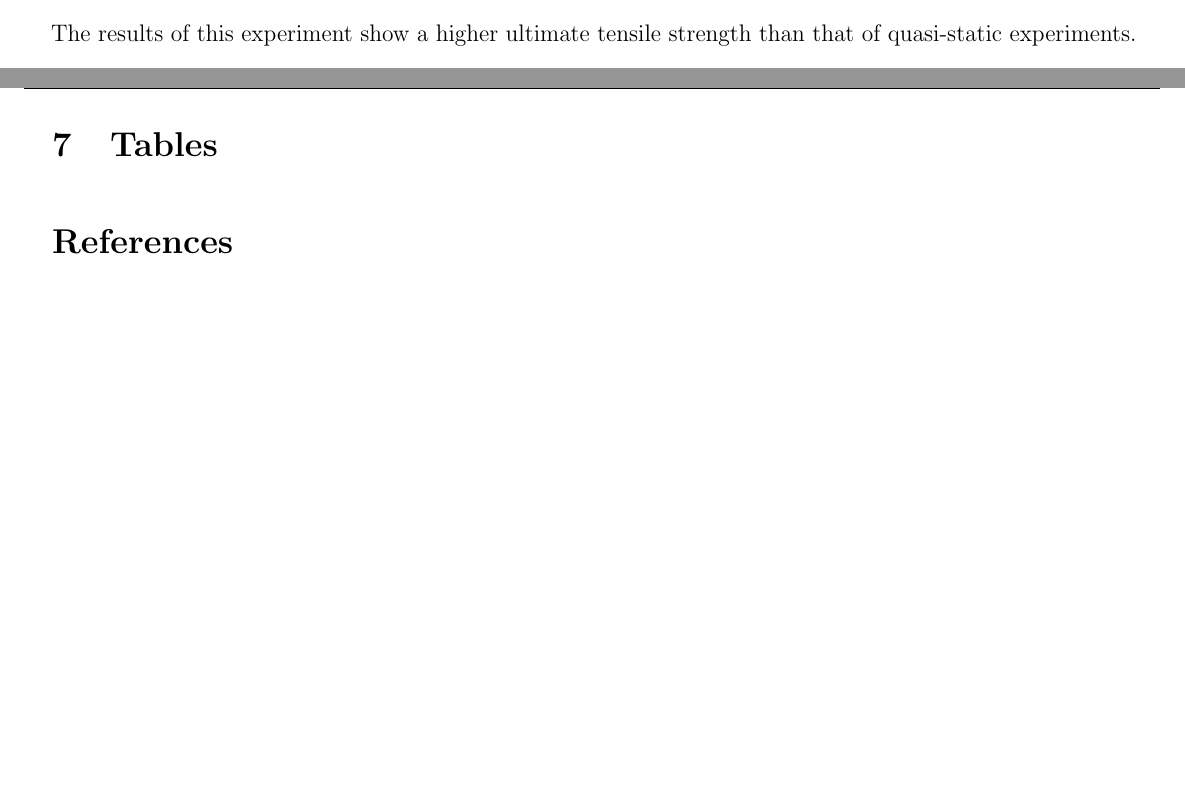
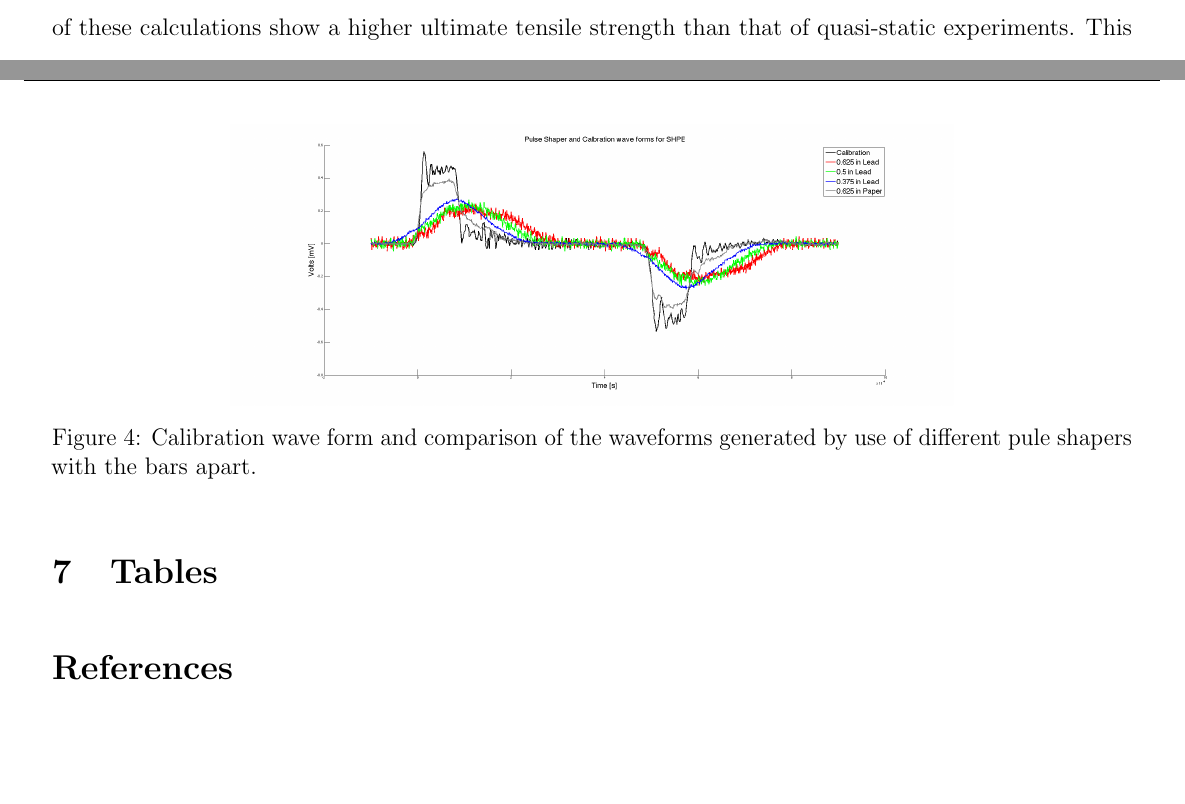
Before and after one commit to Mar-ten/Hopkinson, a LaTeX paper (Hopkinson.tex): two parts of pages 7 and 11 of 11, joined at a grey line, cut so that both start at the same text, the shorter picture padded with empty space. Compiled offline with pdfLaTeX.

Commit message:
Pulse Shaper Image

```diff
--- a/Hopkinson.tex
+++ b/Hopkinson.tex
@@ -198,6 +198,6 @@ Initial calibration and bar wave speed were determined without specimens using a
 Thirty five concrete Brazil Disc specimens produced a mean dynamic tensile strength of 15.77 MPa, with a median of 15.18 MPa and standard deviation of 3.60 MPa. The data was found to fit a Weibull distribution with $x_{o}$ = 7.84 MPa, $b$ = 17.18 MPa and $m$ = 4.9951. A Weibull Probability Distribution Function plot was create to verify the Weibull distribution parameters and is presented in Figure \ref{fig:Weibull}. A comparison of the gas gun pressure and dynamic tensile strength of concrete showed no relationship, which is visualized in Figure \ref{fig:GasGun}.
 
 \section{Discussion} % Martin
-The results of this experiment show a higher ultimate tensile strength than that of quasi-static experiments. This observation of strain rate dependence is consistent with work done by others, such as D.L. Grote et al. \cite{Grote}. Although this experiment did not find a relationship of gas gun pressure to ultimate tensile strengths it would seem there is a relationship  between strain rate and ultimate tensile strength. This could be due gas gun pressure effects on strain rate being undetermined.
+o calculate $\sigma_t$ in Equation \ref{eq:stres} we assumed force homogenization, therefor only $F_2$ was used. The results of these calculations show a higher ultimate tensile strength than that of quasi-static experiments. This observation of strain rate dependence is consistent with work done by others, such as D.L. Grote et al. \cite{Grote}. Although this experiment did not find a relationship of gas gun pressure to ultimate tensile strengths it would seem there is a relationship  between strain rate and ultimate tensile strength. This could be due gas gun pressure effects on strain rate being undetermined.
 \\
 \\
@@ -207,3 +207,4 @@ The pulse shaper as mentioned previously was chosen based on the lower rise of t
 When performing a statistical analysis not all data was used.  The date chosen for removal was done so for two reasons.  Samples 11, 31, 32 were left out of the analysis as the data in these samples was missing data for the initial rise of the pulse on the incident bar and the code used for data reduction utilizes the initial rise to mark the point at which to begin analysis.  Samples 39-46 were also removed for similar reasons.  Instead of an incomplete data set these samples have multiple waves beyond the  reflected incident wave.
 \\
 \\
+T
@@ -237,6 +237,13 @@ To calculate $\sigma_t$ in Equation \ref{eq:stres} we assumed force homogenizati
 	\includegraphics[width=0.67\textwidth]{Pressure_TensileStrength.png}
 	\caption{Comparison of Gas Gun Pressure and Calculated Dynamic Tensile Strength of Concrete}
 	\label{fig:GasGun}
+\end{figure}
+
+\begin{figure}[H]
+	\centering
+	\includegraphics[width=0.67\textwidth]{pulseshaper.png}
+	\caption{Calibration wave form and  comparison of the waveforms generated by use of different pule shapers with the bars apart.}
+	\label{fig:pusleshaper}
 \end{figure}
 
 \section{Tables}
```
Also changed, not shown: Hopkinson.pdf, pulseshaper.png (added), Hopkinson.tex (3 more changed lines), 4 other files.
